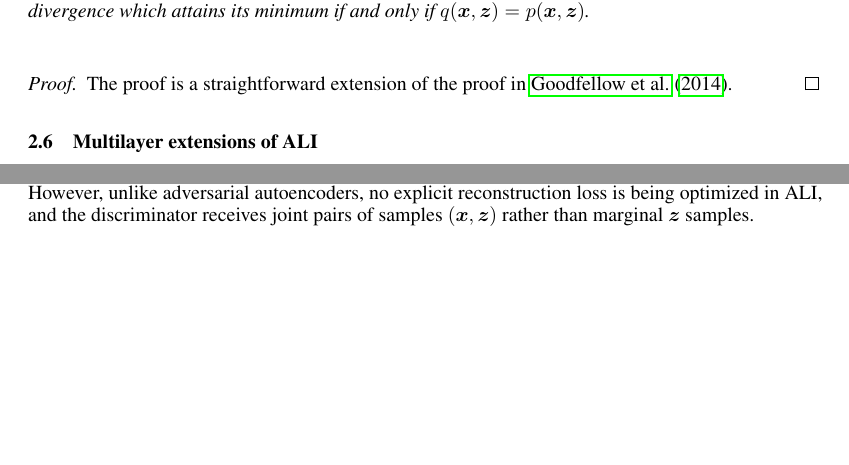
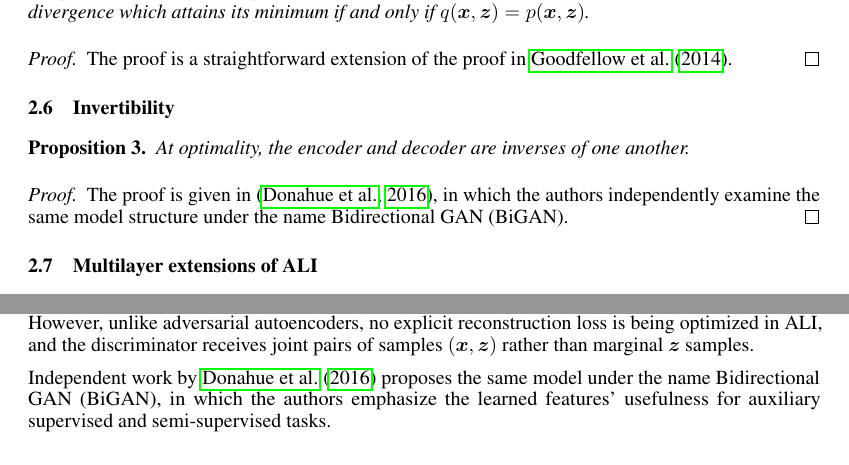
Before and after one commit to IshmaelBelghazi/ALI, a LaTeX paper (paper/adversarially_learned_inference.tex): two parts of page 6 of 16, joined at a grey line, cut so that both start at the same text, the shorter picture padded with empty space. Compiled offline with pdfLaTeX; a missing bibliography style is replaced by a similar one.

Commit message:
Cite BiGAN

```diff
--- a/paper/adversarially_learned_inference.tex
+++ b/paper/adversarially_learned_inference.tex
@@ -472,6 +472,17 @@ discrete latent variables.
 	in~\cite{goodfellow2014generative}.
 \end{proof}
 
+\subsection{Invertibility}
+\label{sec:invertibility}
+\begin{prop}
+    At optimality, the encoder and decoder are inverses of one another.
+\end{prop}
+\begin{proof}
+    The proof is given in \citep{donahue2016adversarial}, in which the authors
+    independently examine the same model structure under the name Bidirectional
+    GAN (BiGAN).
+\end{proof}
+
 \subsection{Multilayer extensions of ALI}
 It is straightforward to extend the ALI framework to multiple stochastic layers,
 i.e.,
@@ -514,6 +525,10 @@ distribution $q(\bm{z} \mid \bm{x})$ and prior samples. However, unlike
 adversarial autoencoders, no explicit reconstruction loss is being optimized in
 ALI, and the discriminator receives joint pairs of samples $(\bm{x}, \bm{z})$
 rather than marginal $\bm{z}$ samples.
+
+Independent work by \citet{donahue2016adversarial} proposes the same model under
+the name Bidirectional GAN (BiGAN), in which the authors emphasize the learned
+features' usefulness for auxiliary supervised and semi-supervised tasks.
 
 \section{Experimental results}
 
```
Also changed, not shown: paper/bibliography.bib (+7 -0 lines).
